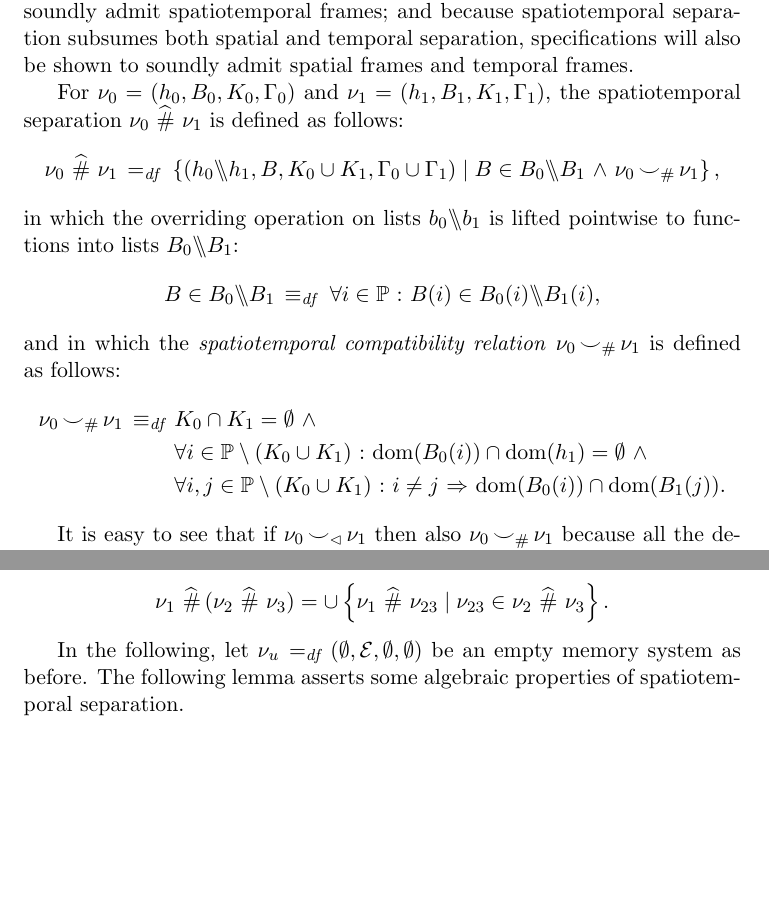
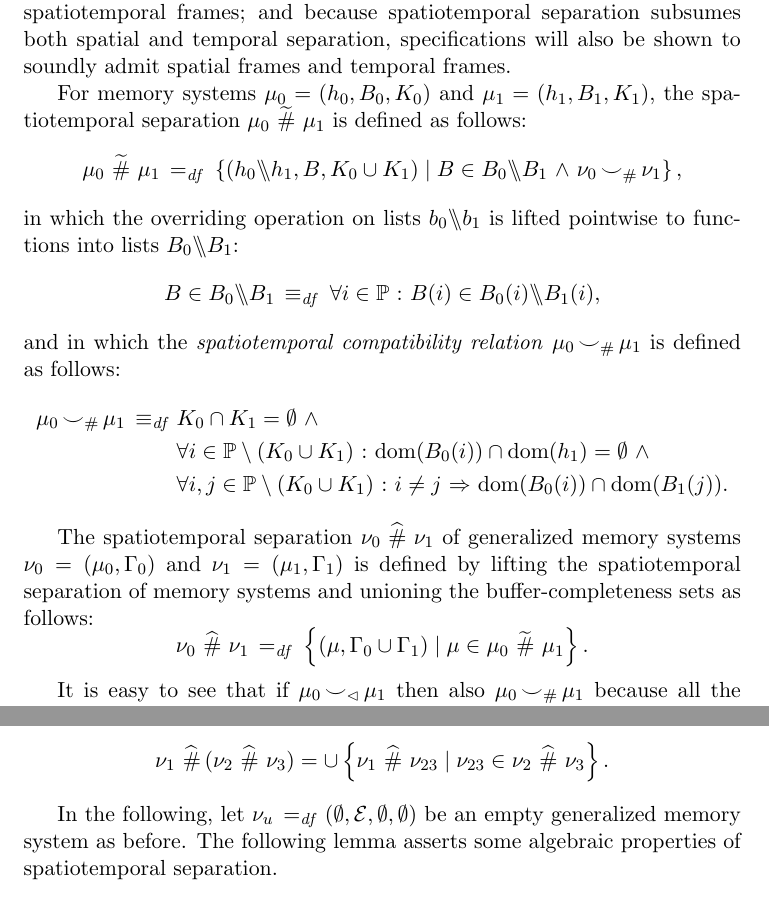
Before and after one commit to iwehrman/Weak-Memory-Local-Reasoning, a LaTeX thesis (dissertation.tex): two parts of pages 77 and 80 of 117, joined at a grey line, cut so that both start at the same text, the shorter picture padded with empty space. Compiled offline with pdfLaTeX.

Commit message:
finish shash

```diff
--- a/dissertation.tex
+++ b/dissertation.tex
@@ -1515,16 +1515,18 @@ As in the sequential case, we may define a strong variant of temporal separation
 \subsection{Spatiotemporal Separation}
 \label{sec:spatiotemporal-separation}
 
-Finally, we again define a \emph{spatiotemporal} separation function on memory, so-called because it subsumes both spatial and temporal separation. We write $\nu_0 \mhash \nu_1$ for the spatiotemporal separation of generalized multiprocessor memory systems $\nu_0$ and $\nu_1$. Spatiotemporal separation subsumes spatial and temporal separation in the sense that, if $\nu_0 \mseq \nu_1$ is defined, then $\nu_0 \mseq \nu_1 \in \nu_0 \mhash \nu_1$ and, similarly, $\nu_0 \msep \nu_1 \subseteq \nu_0 \mhash \nu_1$. This separation function is intended to be as weak as possible, describing a wide variety of memory systems while still maintaining locality w.r.t.\ the concurrent programming language. This weakness reduces the expressive power of the function, which limits its usefulness for describing particular sets of states like pre and postconditions (i.e., for modeling assertions). The weakness of spatiotemporal separation shall later (in Section~\ref{sec:specification-semantics}) be extremely useful, though, for giving a semantics to specifications by outlining liberal conditions for sound frame rules. That is, specifications will later be considered true when they soundly admit spatiotemporal frames; and because spatiotemporal separation subsumes both spatial and temporal separation, specifications will also be shown to soundly admit spatial frames and temporal frames.
-
-For $\nu_0 = (h_0,B_0,K_0,\Gamma_0)$ and $\nu_1 = (h_1,B_1,K_1,\Gamma_1)$, the spatiotemporal separation $\nu_0 \mhash \nu_1$ is defined as follows: \[ \nu_0 \mhash \nu_1 \eqdef \setof{(h_0 \override h_1, B, K_0 \cup K_1, \Gamma_0 \cup \Gamma_1)}{B \in B_0 \override B_1 \conj \nu_0 \compat_\hashsym \nu_1},\] in which the overriding operation on lists $b_0 \override b_1$ is lifted pointwise to functions into lists $B_0 \override B_1$: \[ B \in B_0 \override B_1 \iffdef \forall i \in \setprocessors \st B(i) \in B_0(i) \override B_1(i),\] and in which the \emph{spatiotemporal compatibility relation} $\nu_0 \compat_\hashsym \nu_1$ is defined as follows:
+Finally, we again define a \emph{spatiotemporal} separation function on memory systems $\mu_0 \shash \mu_1$, and a spatiotemporal separation function of generalized memory systems $\nu_0 \mhash \nu_1$---so-called because it subsumes both spatial and temporal separation. Spatiotemporal separation subsumes spatial and temporal separation in the sense that, if $\nu_0 \mseq \nu_1$ is defined, then $\nu_0 \mseq \nu_1 \in \nu_0 \mhash \nu_1$ and, similarly, $\nu_0 \msep \nu_1 \subseteq \nu_0 \mhash \nu_1$. This separation function is intended to be as weak as possible, describing a wide variety of memory systems while still maintaining locality w.r.t.\ the concurrent programming language. This weakness reduces the expressive power of the function, which limits its usefulness for describing particular sets of states like pre and postconditions (i.e., for modeling assertions). The weakness of spatiotemporal separation shall later (in Section~\ref{sec:specification-semantics}) be extremely useful, though, for giving a semantics to specifications by outlining liberal conditions for sound frame rules. That is, specifications will later be considered true when they soundly admit spatiotemporal frames; and because spatiotemporal separation subsumes both spatial and temporal separation, specifications will also be shown to soundly admit spatial frames and temporal frames.
+
+For memory systems $\mu_0 = (h_0,B_0,K_0)$ and $\mu_1 = (h_1,B_1,K_1)$, the spatiotemporal separation $\mu_0 \shash \mu_1$ is defined as follows: \[ \mu_0 \shash \mu_1 \eqdef \setof{(h_0 \override h_1, B, K_0 \cup K_1)}{B \in B_0 \override B_1 \conj \nu_0 \compat_\hashsym \nu_1},\] in which the overriding operation on lists $b_0 \override b_1$ is lifted pointwise to functions into lists $B_0 \override B_1$: \[ B \in B_0 \override B_1 \iffdef \forall i \in \setprocessors \st B(i) \in B_0(i) \override B_1(i),\] and in which the \emph{spatiotemporal compatibility relation} $\mu_0 \compat_\hashsym \mu_1$ is defined as follows:
 \begin{align*}
-\nu_0 \compat_\hashsym \nu_1 \iffdef & K_0 \cap K_1 = \nil \conj \\
+\mu_0 \compat_\hashsym \mu_1 \iffdef & K_0 \cap K_1 = \nil \conj \\
   & \forall i \in \setprocessors \setminus (K_0 \cup K_1) \st \dom{B_0(i)} \cap \dom{h_1} = \nil \conj \\
   & \forall i,j \in \setprocessors \setminus (K_0 \cup K_1) \st i \neq j \onlyif \dom{B_0(i)} \cap \dom{B_1(j)}.
 \end{align*}
 
-It is easy to see that if $\nu_0 \compat_\seqsym \nu_1$ then also $\nu_0 \compat_\hashsym \nu_1$ because all the definedness conditions of the latter are required of the former. And, when $\nu_0 \compat_\seqsym \nu_1$ holds, $\nu_0 \mseq \nu_1 \in \nu_0 \mhash \nu_1$ because $B_0 \lapp B_1$ is a member of the overriding $B_0 \override B_1$ (by Lemma~\ref{lem:list-override}). Similarly, if $\nu_0 \compat_\sepsym \nu_1$ then also $\nu_0 \compat_\hashsym \nu_1$, because the strong disjointness requirements of the former imply the definedness conditions of the latter. And generally $\nu_0 \msep \nu_1 \subseteq \nu_0 \mhash \nu_1$ because, when $\nu_0 \compat_\sepsym \nu_1$, $h_0 \uplus h_1 = h_0 \override h_1$ (by Lemma~\ref{lem:override}) and $B_0 \override B_1 = B_0 \merge B_1$ (by Lemma~\ref{lem:list-override}). Consequently, all the equations and inclusions in the examples of the previous two sections, for temporal and spatial separation, hold for spatiotemporal separation as well.
+The spatiotemporal separation $\nu_0 \mhash \nu_1$ of generalized memory systems $\nu_0 = (\mu_0,\Gamma_0)$ and $\nu_1 = (\mu_1,\Gamma_1)$ is defined by lifting the spatiotemporal separation of memory systems and unioning the buffer-completeness sets as follows: \[ \nu_0 \mhash \nu_1 \eqdef \setof{(\mu,\Gamma_0 \cup \Gamma_1)}{\mu \in \mu_0 \shash \mu_1}.\]
+
+It is easy to see that if $\mu_0 \compat_\seqsym \mu_1$ then also $\mu_0 \compat_\hashsym \mu_1$ because all the definedness conditions of the latter are required of the former. And, when $\mu_0 \compat_\seqsym \mu_1$ holds, $\nu_0 \mseq \nu_1 \in \nu_0 \mhash \nu_1$ because $B_0 \lapp B_1$ is a member of the overriding $B_0 \override B_1$ (by Lemma~\ref{lem:list-override}). Similarly, if $\mu_0 \compat_\sepsym \mu_1$ then also $\mu_0 \compat_\hashsym \mu_1$, because the strong disjointness requirements of the former imply the definedness conditions of the latter. And generally $\nu_0 \msep \nu_1 \subseteq \nu_0 \mhash \nu_1$ because, when $\mu_0 \compat_\sepsym \mu_1$, $h_0 \uplus h_1 = h_0 \override h_1$ (by Lemma~\ref{lem:override}) and $B_0 \override B_1 = B_0 \merge B_1$ (by Lemma~\ref{lem:list-override}). Consequently, all the equations and inclusions in the examples of the previous two sections, for temporal and spatial separation, hold for spatiotemporal separation as well.
 
 As an example of the weakness of spatiotemporal separation, consider $\nu_0 = (\nil,\funup{\arnil}{\ptup{0}{\llit{(1,2)}}},\nil,\nil)$ and $\nu_1 = (3 \mapsto 4,\funup{\arnil}{\ptup{0}{\llit{(1,3)}}},\nil,\set{0})$. Observe that $\nu_0 \mseq \nu_1$ is undefined because the buffer 0 is complete in $\nu_1$ (i.e., $0 \in \Gamma_1$), but nonempty in $\nu_0$. And $\nu_0 \msep \nu_1$ is empty as well because of failed disjointness conditions (e.g., $1 \in \dom{B_0(0)} \cap \dom{B_1(0)}$. But in contrast $\nu_0 \compat_\hashsym \nu_1$ does hold, and hence $\nu_0 \mhash \nu_1$ is nonempty, with: \[ (3 \mapsto 4,\funup{\arnil}{\ptup{0}{\llit{(1,2),(1,3)}}},\nil,\set{0}) \in \nu_0 \mhash \nu_1.\] Note that the result of a load of either location $1$ or $3$ on processor 0 in memory system $\nu_1$ above is preserved in the expanded memory systems of $\nu_0 \mhash \nu_1$. This is important because, as mentioned above, we wish for commands to be local w.r.t.\ spatiotemporal separation so that conjunctions derived from it may have sound corresponding frame rule.
 
@@ -1563,7 +1565,7 @@ We can now check the proposed definition of $\nu_0 \mhash \nu_1$ for consistency
 
 As with spatial separation, we overload for convenience the symbol $\mhash$ to indicate the pointwise lifting of this function to sets of memory systems: \[ S_1 \mhash S_2 \eqdef \cup \setof{\nu_1 \mhash \nu_2}{\nu_1 \in S_1 \conj \nu_2 \in S_2 \conj \nu_1 \compat_\hashsym \nu_2}.\] We use these functions interchangeably when the intended meaning is clear from context, e.g.: \[ \nu_1 \mhash (\nu_2 \mhash \nu_3) = \cup \setof{\nu_1 \mhash \nu_{23}}{\nu_{23} \in \nu_2 \mhash \nu_3}.\]
 
-In the following, let $\nu_u \eqdef (\nil, \arnil, \nil, \nil)$ be an empty memory system as before. The following lemma asserts some algebraic properties of spatiotemporal separation. \begin{lemma}
+In the following, let $\nu_u \eqdef (\nil, \arnil, \nil, \nil)$ be an empty generalized memory system as before. The following lemma asserts some algebraic properties of spatiotemporal separation. \begin{lemma}
   \label{lem:spatiotemporal-separation-algebra}
   For generalized multiprocessor memory systems $\nu_0, \nu_1, \nu_2$:
   \begin{itemize}
```
Also changed, not shown: dissertation.tex (6 more changed lines).
